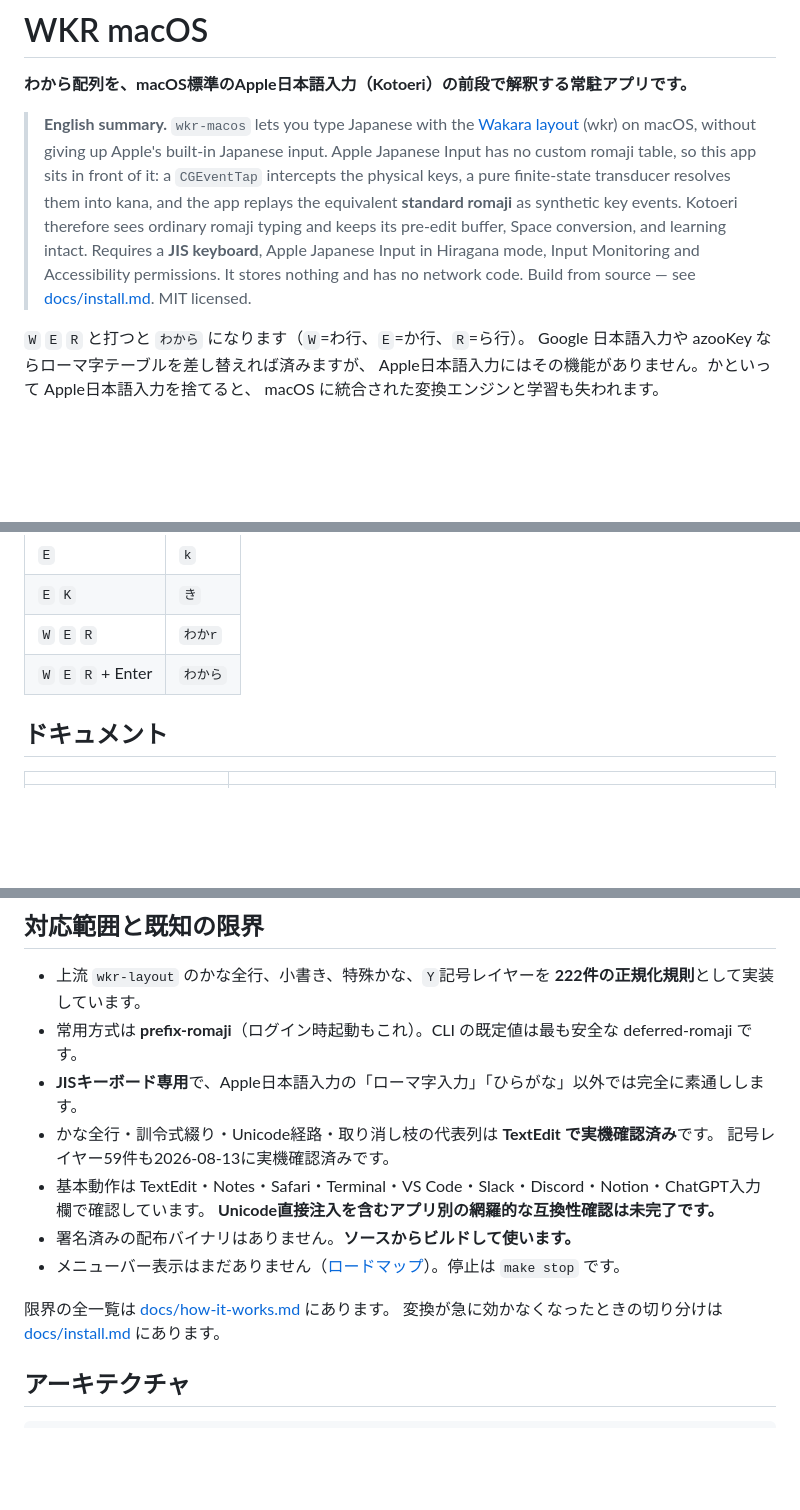
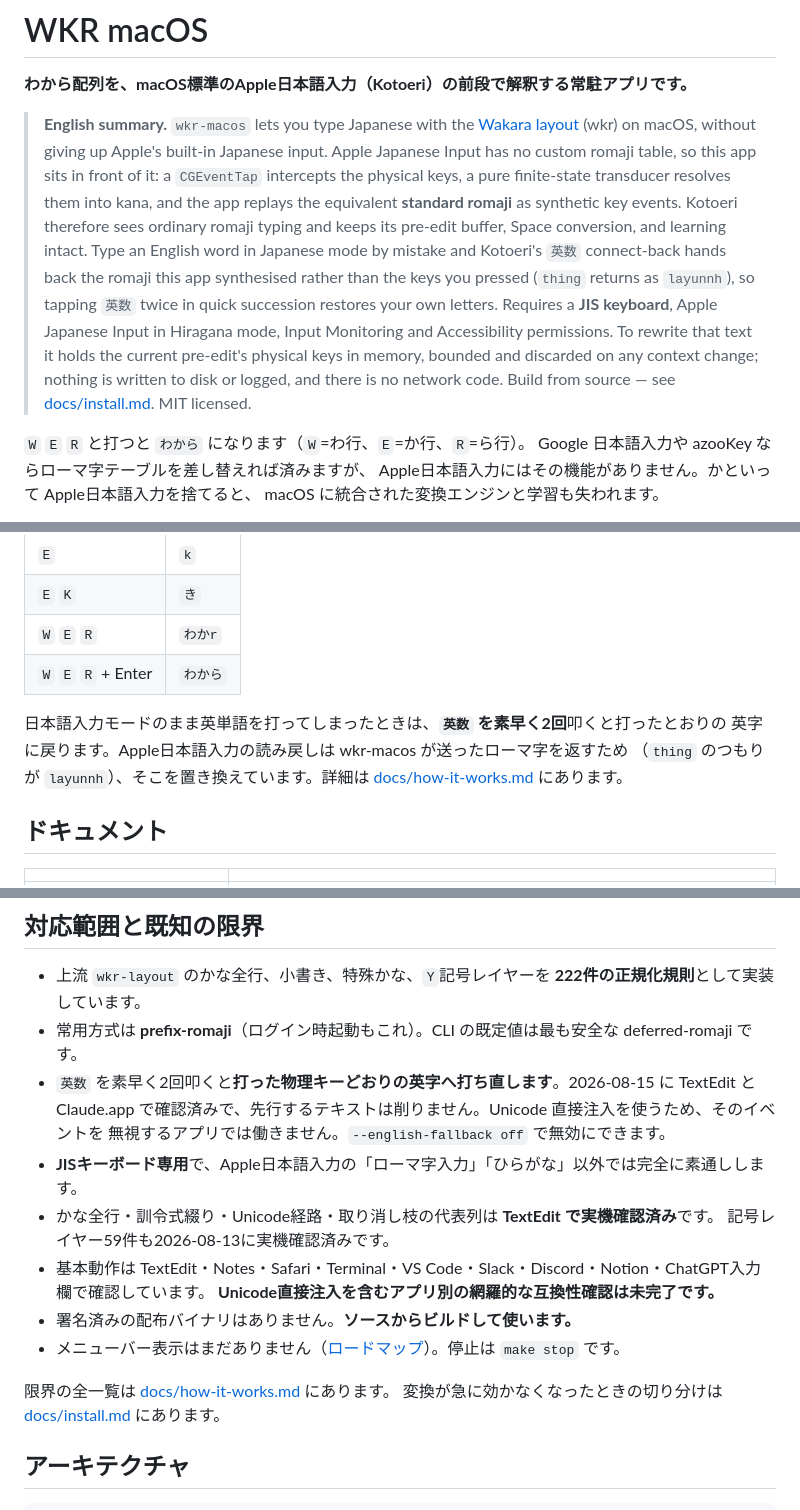
Before and after one commit to yuhkis/wkr-macos, a Markdown page: README.md, 3 parts joined by grey strips. GitHub-like rendering; blank space fills up the shorter version.

```diff
--- a/README.md
+++ b/README.md
@@ -8,9 +8,14 @@
 > sits in front of it: a `CGEventTap` intercepts the physical keys, a pure finite-state transducer
 > resolves them into kana, and the app replays the equivalent **standard romaji** as synthetic key
 > events. Kotoeri therefore sees ordinary romaji typing and keeps its pre-edit buffer, Space
-> conversion, and learning intact. Requires a **JIS keyboard**, Apple Japanese Input in Hiragana
-> mode, Input Monitoring and Accessibility permissions. It stores nothing and has no network code.
-> Build from source — see [docs/install.md](./docs/install.md). MIT licensed.
+> conversion, and learning intact. Type an English word in Japanese mode by mistake and Kotoeri's
+> `英数` connect-back hands back the romaji this app synthesised rather than the keys you pressed
+> (`thing` returns as `layunnh`), so tapping `英数` twice in quick succession restores your own
+> letters. Requires a **JIS keyboard**, Apple Japanese Input in Hiragana mode, Input Monitoring and
+> Accessibility permissions. To rewrite that text it holds the current pre-edit's physical keys in
+> memory, bounded and discarded on any context change; nothing is written to disk or logged, and
+> there is no network code. Build from source — see [docs/install.md](./docs/install.md).
+> MIT licensed.
 
 `W` `E` `R` と打つと `わから` になります（`W`=わ行、`E`=か行、`R`=ら行）。
 Google 日本語入力や azooKey ならローマ字テーブルを差し替えれば済みますが、
@@ -30,6 +35,11 @@ Apple日本語入力へ打ち直します**。Apple日本語入力から見れ
 | `W` `E` `R` | `わかr` |
 | `W` `E` `R` + Enter | `わから` |
 
+日本語入力モードのまま英単語を打ってしまったときは、**`英数` を素早く2回**叩くと打ったとおりの
+英字に戻ります。Apple日本語入力の読み戻しは wkr-macos が送ったローマ字を返すため
+（`thing` のつもりが `layunnh`）、そこを置き換えています。詳細は
+[docs/how-it-works.md](./docs/how-it-works.md#7-英字への打ち直し) にあります。
+
 ## ドキュメント
 
 | | |
@@ -45,6 +55,9 @@ Apple日本語入力へ打ち直します**。Apple日本語入力から見れ
 
 - 上流 `wkr-layout` のかな全行、小書き、特殊かな、`Y`記号レイヤーを **222件の正規化規則**として実装しています。
 - 常用方式は **prefix-romaji**（ログイン時起動もこれ）。CLI の既定値は最も安全な deferred-romaji です。
+- `英数` を素早く2回叩くと**打った物理キーどおりの英字へ打ち直します**。2026-08-15 に TextEdit と
+  Claude.app で確認済みで、先行するテキストは削りません。Unicode 直接注入を使うため、そのイベントを
+  無視するアプリでは働きません。`--english-fallback off` で無効にできます。
 - **JISキーボード専用**で、Apple日本語入力の「ローマ字入力」「ひらがな」以外では完全に素通しします。
 - かな全行・訓令式綴り・Unicode経路・取り消し枝の代表列は **TextEdit で実機確認済み**です。
   記号レイヤー59件も2026-08-13に実機確認済みです。
```
Also changed, not shown: other parts of README.md (+1 -1 lines), docs/how-it-works.md (+46 -6 lines).
